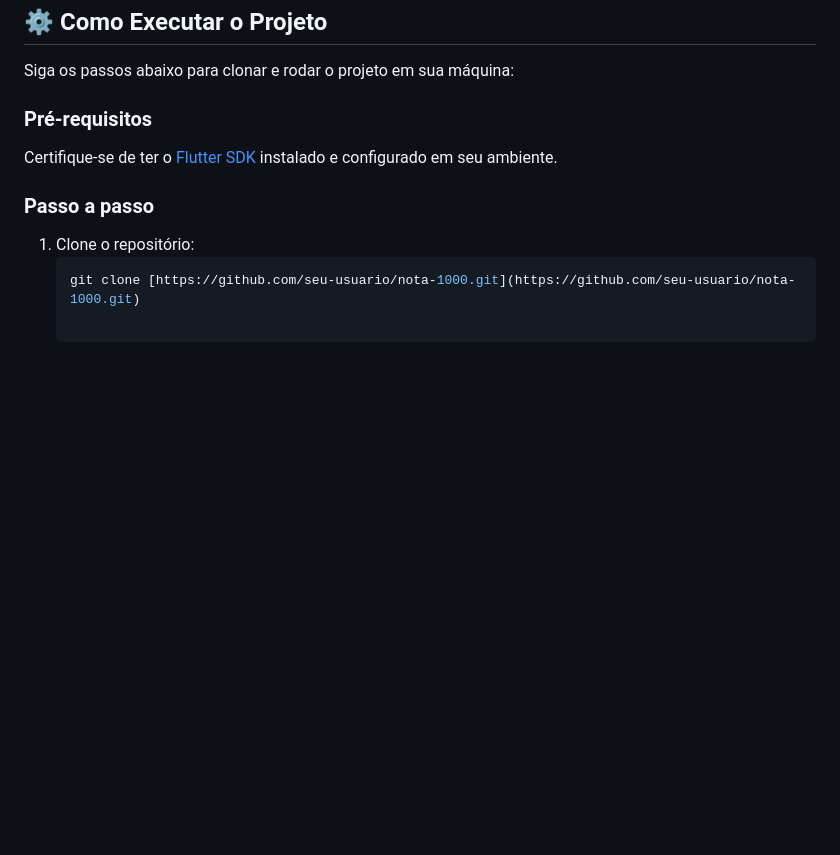
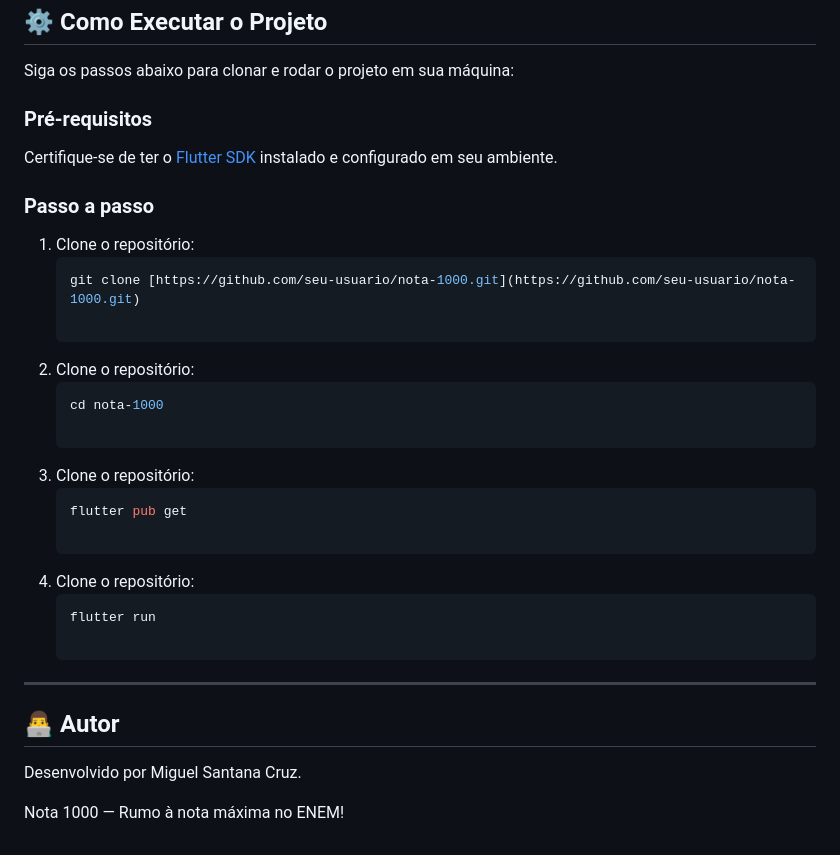
Before and after one commit to MiguelSanCruz/Nota1000, a Markdown page: README.md, the part around the change. GitHub-like rendering; blank space fills up the shorter version.

Commit message:
mais ajustes

````diff
--- a/README.md
+++ b/README.md
@@ -95,3 +95,22 @@ Certifique-se de ter o [Flutter SDK](https://docs.flutter.dev/get-started/instal
 1. Clone o repositório:
    ```bash
    git clone [https://github.com/seu-usuario/nota-1000.git](https://github.com/seu-usuario/nota-1000.git)
+
+2. Clone o repositório:
+   ```bash
+   cd nota-1000
+
+3. Clone o repositório:
+   ```bash
+   flutter pub get
+
+4. Clone o repositório:
+   ```bash
+   flutter run
+
+---
+
+## 👨‍💻 Autor
+Desenvolvido por Miguel Santana Cruz.
+
+Nota 1000 — Rumo à nota máxima no ENEM!
````
